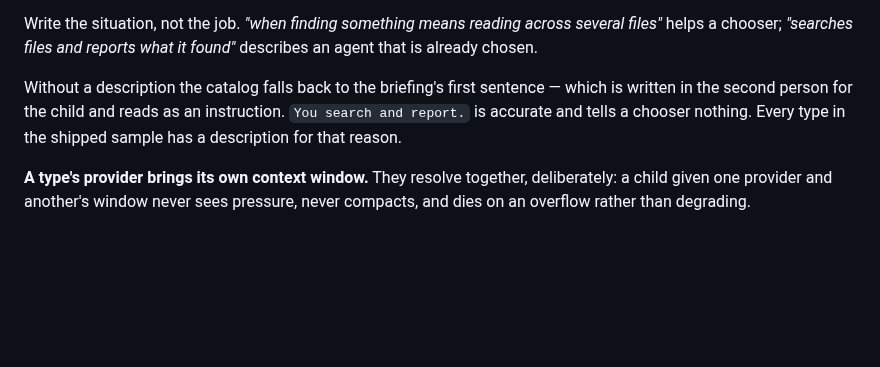
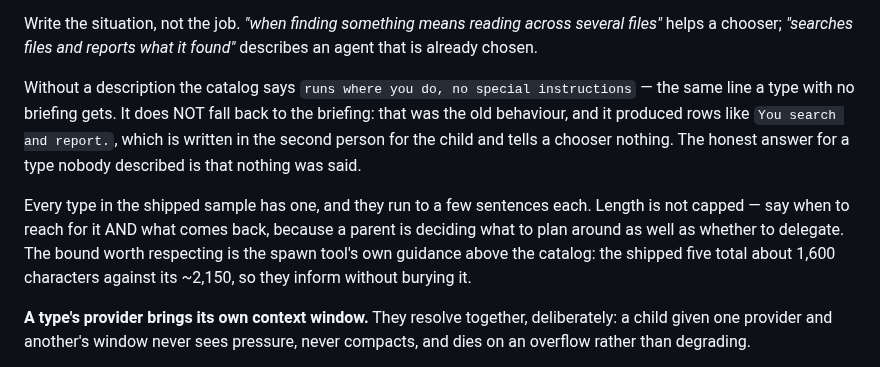
Before and after one commit to nickprotop/cxagent, a Markdown page: CONFIG.md, the part around the change. Rendered like a GitHub page; blank space fills up the shorter version.

Commit message:
Say a type carries a description, and drop the fallback promise
CONFIG.md still told readers the catalog falls back to the briefing's
first sentence when no description is set. It does not — that path is
gone, and the line is now the same neutral one a type with no briefing
gets. A doc promising removed behaviour is worse than none.

It also now says what the length guidance actually is: no cap, say when
to reach for it AND what comes back, and keep the whole catalog under
the spawn tool's own guidance above it — about 1,600 characters against
2,150 in the shipped sample.

```diff
--- a/CONFIG.md
+++ b/CONFIG.md
@@ -131,9 +131,16 @@ interface.*
 Write the situation, not the job. *"when finding something means reading across several files"* helps
 a chooser; *"searches files and reports what it found"* describes an agent that is already chosen.
 
-Without a description the catalog falls back to the briefing's first sentence — which is written in
-the second person for the child and reads as an instruction. `You search and report.` is accurate and
-tells a chooser nothing. Every type in the shipped sample has a description for that reason.
+Without a description the catalog says `runs where you do, no special instructions` — the same line a
+type with no briefing gets. It does NOT fall back to the briefing: that was the old behaviour, and it
+produced rows like `You search and report.`, which is written in the second person for the child and
+tells a chooser nothing. The honest answer for a type nobody described is that nothing was said.
+
+Every type in the shipped sample has one, and they run to a few sentences each. Length is not capped —
+say when to reach for it AND what comes back, because a parent is deciding what to plan around as
+well as whether to delegate. The bound worth respecting is the spawn tool's own guidance above the
+catalog: the shipped five total about 1,600 characters against its ~2,150, so they inform without
+burying it.
 
 **A type's provider brings its own context window.** They resolve together, deliberately: a child
 given one provider and another's window never sees pressure, never compacts, and dies on an overflow
```
Also changed, not shown: README.md (+4 -3 lines).
